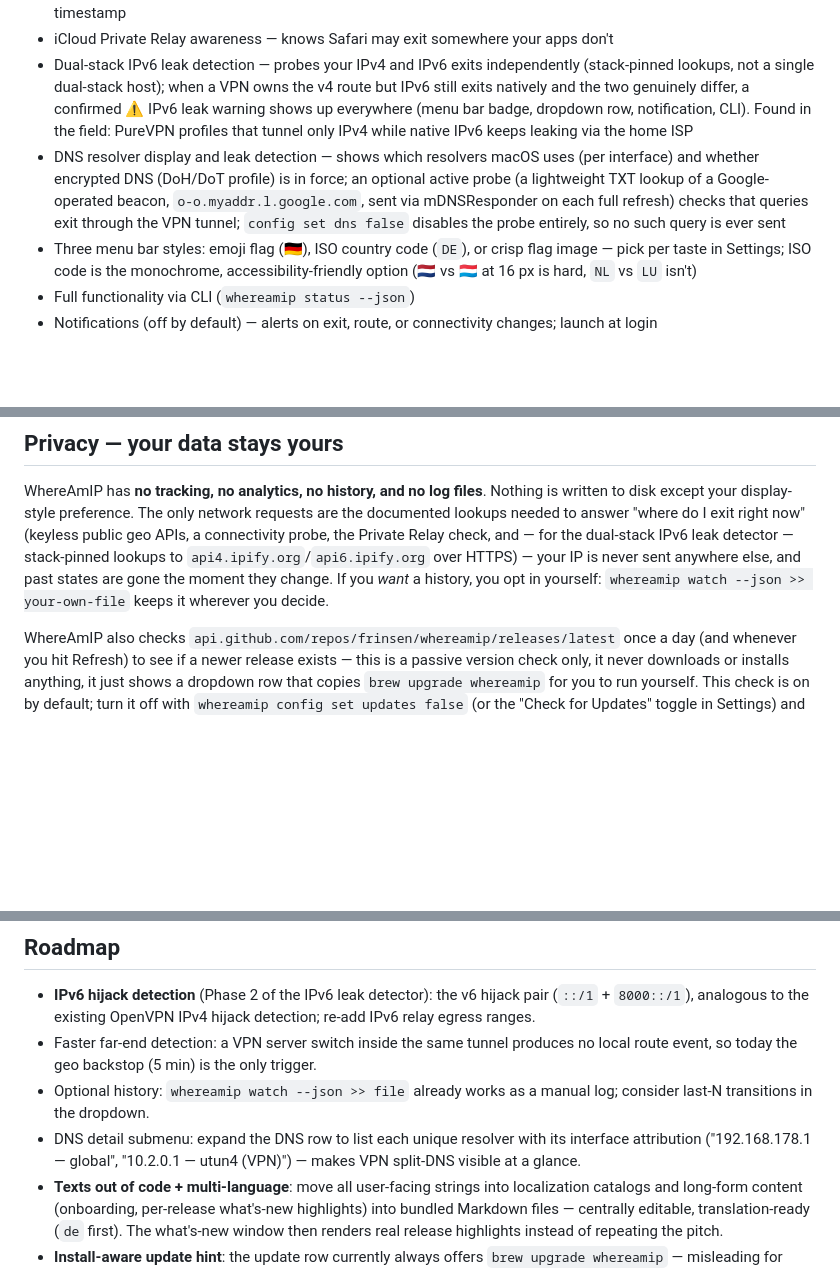
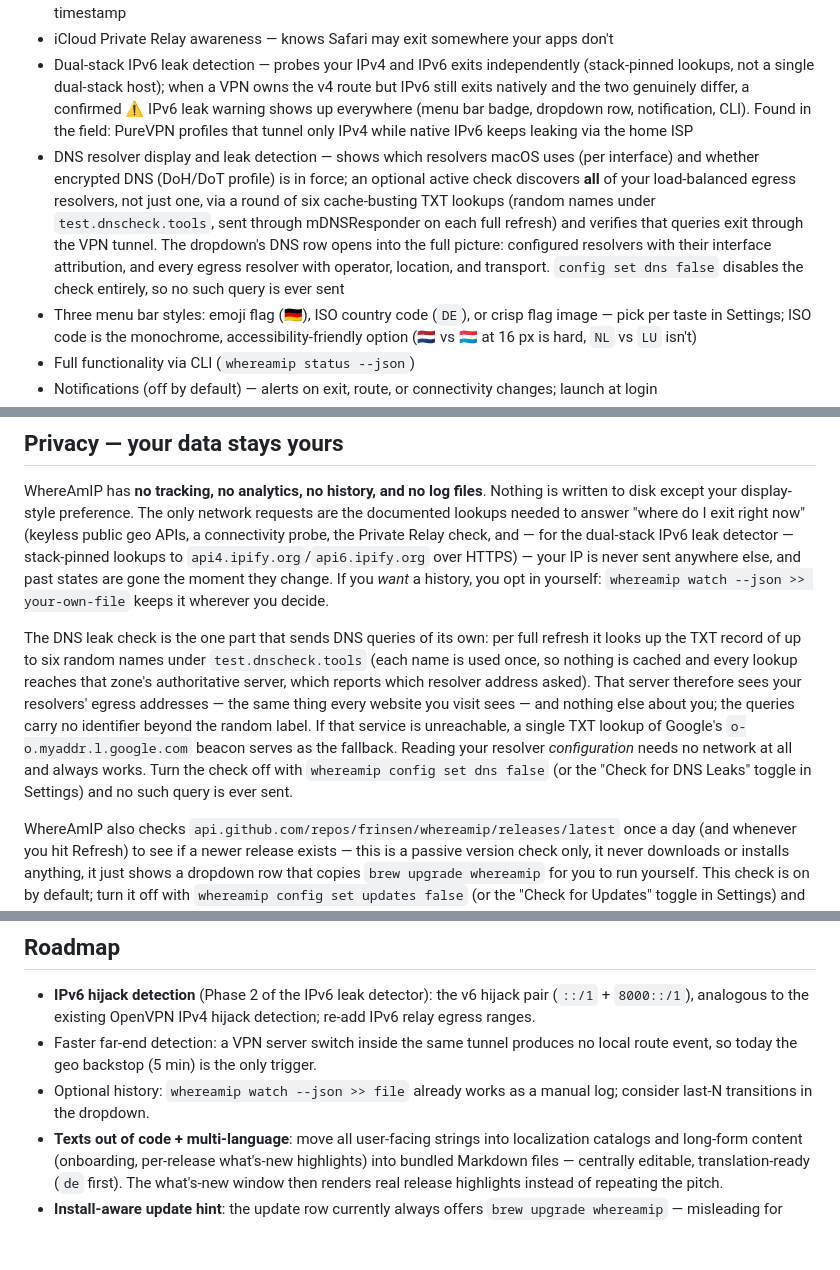
Before and after one commit to frinsen/whereamip, a Markdown page: README.md, 3 parts joined by grey strips. Rendered like a GitHub page; blank space fills up the shorter version.

```diff
--- a/README.md
+++ b/README.md
@@ -18,7 +18,7 @@ Stylized as **WhereAmIP** in the UI; the process, repo, and Homebrew formula nam
 - Dropdown: public IP (click to copy), city/country, ISP/org, which VPN interface owns the default route, last-change timestamp
 - iCloud Private Relay awareness — knows Safari may exit somewhere your apps don't
 - Dual-stack IPv6 leak detection — probes your IPv4 and IPv6 exits independently (stack-pinned lookups, not a single dual-stack host); when a VPN owns the v4 route but IPv6 still exits natively and the two genuinely differ, a confirmed ⚠️ IPv6 leak warning shows up everywhere (menu bar badge, dropdown row, notification, CLI). Found in the field: PureVPN profiles that tunnel only IPv4 while native IPv6 keeps leaking via the home ISP
-- DNS resolver display and leak detection — shows which resolvers macOS uses (per interface) and whether encrypted DNS (DoH/DoT profile) is in force; an optional active probe (a lightweight TXT lookup of a Google-operated beacon, `o-o.myaddr.l.google.com`, sent via mDNSResponder on each full refresh) checks that queries exit through the VPN tunnel; `config set dns false` disables the probe entirely, so no such query is ever sent
+- DNS resolver display and leak detection — shows which resolvers macOS uses (per interface) and whether encrypted DNS (DoH/DoT profile) is in force; an optional active check discovers **all** of your load-balanced egress resolvers, not just one, via a round of six cache-busting TXT lookups (random names under `test.dnscheck.tools`, sent through mDNSResponder on each full refresh) and verifies that queries exit through the VPN tunnel. The dropdown's DNS row opens into the full picture: configured resolvers with their interface attribution, and every egress resolver with operator, location, and transport. `config set dns false` disables the check entirely, so no such query is ever sent
 - Three menu bar styles: emoji flag (🇩🇪), ISO country code (`DE`), or crisp flag image — pick per taste in Settings; ISO code is the monochrome, accessibility-friendly option (🇳🇱 vs 🇱🇺 at 16 px is hard, `NL` vs `LU` isn't)
 - Full functionality via CLI (`whereamip status --json`)
 - Notifications (off by default) — alerts on exit, route, or connectivity changes; launch at login
@@ -100,6 +100,8 @@ Run `whereamip debug`, reproduce the issue, and paste the output into your bug r
 
 WhereAmIP has **no tracking, no analytics, no history, and no log files**. Nothing is written to disk except your display-style preference. The only network requests are the documented lookups needed to answer "where do I exit right now" (keyless public geo APIs, a connectivity probe, the Private Relay check, and — for the dual-stack IPv6 leak detector — stack-pinned lookups to `api4.ipify.org`/`api6.ipify.org` over HTTPS) — your IP is never sent anywhere else, and past states are gone the moment they change. If you *want* a history, you opt in yourself: `whereamip watch --json >> your-own-file` keeps it wherever you decide.
 
+The DNS leak check is the one part that sends DNS queries of its own: per full refresh it looks up the TXT record of up to six random names under `test.dnscheck.tools` (each name is used once, so nothing is cached and every lookup reaches that zone's authoritative server, which reports which resolver address asked). That server therefore sees your resolvers' egress addresses — the same thing every website you visit sees — and nothing else about you; the queries carry no identifier beyond the random label. If that service is unreachable, a single TXT lookup of Google's `o-o.myaddr.l.google.com` beacon serves as the fallback. Reading your resolver *configuration* needs no network at all and always works. Turn the check off with `whereamip config set dns false` (or the "Check for DNS Leaks" toggle in Settings) and no such query is ever sent.
+
 WhereAmIP also checks `api.github.com/repos/frinsen/whereamip/releases/latest` once a day (and whenever you hit Refresh) to see if a newer release exists — this is a passive version check only, it never downloads or installs anything, it just shows a dropdown row that copies `brew upgrade whereamip` for you to run yourself. This check is on by default; turn it off with `whereamip config set updates false` (or the "Check for Updates" toggle in Settings) and no such request is ever made.
 
 WhereAmIP does emit diagnostics through Apple's unified logging (`os.Logger`), but this creates no privacy problem: the app never writes a log file anywhere. Entries are logged at debug level, which macOS does not persist to disk by default — they exist only in the local system's in-memory ring buffer while you're actively streaming them with `whereamip debug` (or Console.app), and expire on their own shortly after. Nothing is collected, stored, or sent off your Mac.
@@ -109,7 +111,6 @@ WhereAmIP does emit diagnostics through Apple's unified logging (`os.Logger`), b
 - **IPv6 hijack detection** (Phase 2 of the IPv6 leak detector): the v6 hijack pair (`::/1` + `8000::/1`), analogous to the existing OpenVPN IPv4 hijack detection; re-add IPv6 relay egress ranges.
 - Faster far-end detection: a VPN server switch inside the same tunnel produces no local route event, so today the geo backstop (5 min) is the only trigger.
 - Optional history: `whereamip watch --json >> file` already works as a manual log; consider last-N transitions in the dropdown.
-- DNS detail submenu: expand the DNS row to list each unique resolver with its interface attribution ("192.168.178.1 — global", "10.2.0.1 — utun4 (VPN)") — makes VPN split-DNS visible at a glance.
 - **Texts out of code + multi-language**: move all user-facing strings into localization catalogs and long-form content (onboarding, per-release what's-new highlights) into bundled Markdown files — centrally editable, translation-ready (`de` first). The what's-new window then renders real release highlights instead of repeating the pitch.
 - **Install-aware update hint**: the update row currently always offers `brew upgrade whereamip` — misleading for people who installed from the release zip. Detect the install method from the bundle path (Homebrew Cellar vs. anywhere else) and have the row open the GitHub releases page instead for zip installs. Small and near-term.
 - Sparkle self-updates for the zip channel: technically possible without an Apple Developer account (Sparkle's update trust rests on its own EdDSA signing, independent of Apple; the Gatekeeper dance stays a first-install-only affair). Deferred because it adds a third-party framework, an appcast feed, and private-key management, and must stay disabled for Homebrew installs — revisit once the direct-download channel has real users, ideally together with the notarization decision below.
```
Also changed, not shown: CHANGELOG.md (+32 -0 lines).
